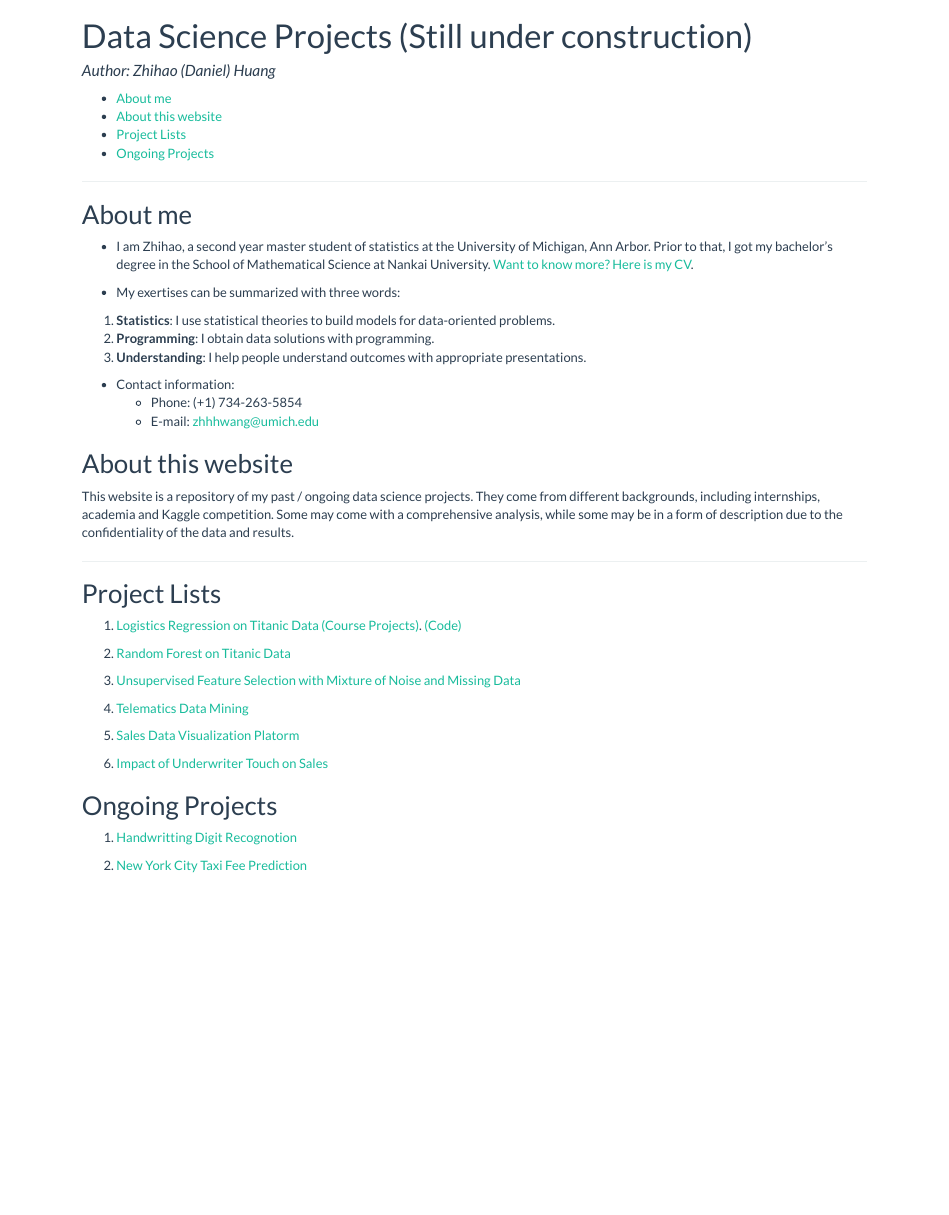
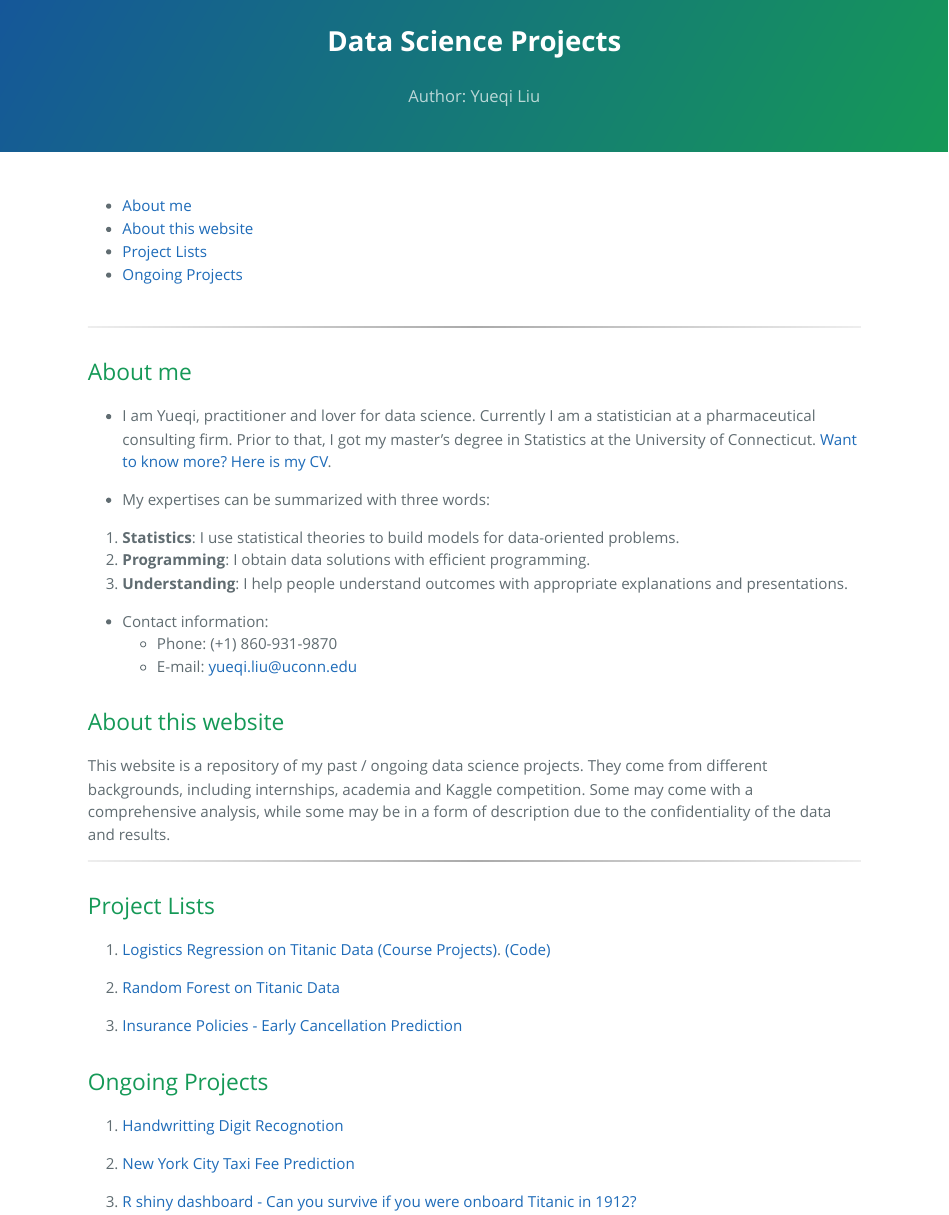
Before and after one commit to youqilaw/dsProjects, an R Markdown document (Index.Rmd): the page in a window 1100 px wide, from its top. The pictures show the output file Index.html that the author committed with the source, opened offline.

Commit message:
Updates website template

```diff
--- a/Index.Rmd
+++ b/Index.Rmd
@@ -1,9 +1,10 @@
 ---
-title: "Data Science Projects (Still under construction)"
-author: "Author: Zhihao (Daniel) Huang"
+title: "Data Science Projects"
+author: "Author: Yueqi Liu"
 output:
-  html_document:
-    theme: flatly
+  prettydoc::html_pretty:
+    theme: cayman
+    highlight: github
     toc: yes
 csl: ecology.csl
 ---
@@ -12,11 +13,11 @@ csl: ecology.csl
 
 ## About me
 
-* I am Zhihao, a second year master student of statistics at the University of Michigan, Ann Arbor. Prior to that, I got my bachelor's degree in the School of Mathematical Science at Nankai University. [Want to know more? Here is my CV](Zhihao_Huang_Resume.pdf).
+* I am Yueqi, practitioner and lover for data science. Currently I am a statistician at a pharmaceutical consulting firm. Prior to that, I got my master's degree in Statistics at the University of Connecticut. [Want to know more? Here is my CV](Resume.pdf).
 
-* My exertises can be summarized with three words:
+* My expertises can be summarized with three words:
 1. **Statistics**: I use statistical theories to build models for data-oriented problems.
-2. **Programming**: I obtain data solutions with programming.
-3. **Understanding**: I help people understand outcomes with appropriate presentations.
+2. **Programming**: I obtain data solutions with efficient programming.
+3. **Understanding**: I help people understand outcomes with appropriate explanations and presentations.
 
 * Contact information:
@@ -35,16 +36,13 @@ This website is a repository of my past / ongoing data science projects. They co
 
 2. [Random Forest on Titanic Data]()
 
-3. [Unsupervised Feature Selection with Mixture of Noise and Missing Data]()
+3. [Insurance Policies - Early Cancellation Prediction]()
 
-4. [Telematics Data Mining]()
-
-5. [Sales Data Visualization Platorm]()
-
-6. [Impact of Underwriter Touch on Sales]()
 
 ## Ongoing Projects
 
 1. [Handwritting Digit Recognotion]()
 
 2. [New York City Taxi Fee Prediction]()
+
+3. [R shiny dashboard - Can you survive if you were onboard Titanic in 1912?]()
```
Also changed, not shown: Index.html, README.md, Resume.pdf (added), Zhihao_Huang_Resume.pdf (deleted), Index.Rmd (4 more changed lines), 1 other file.
